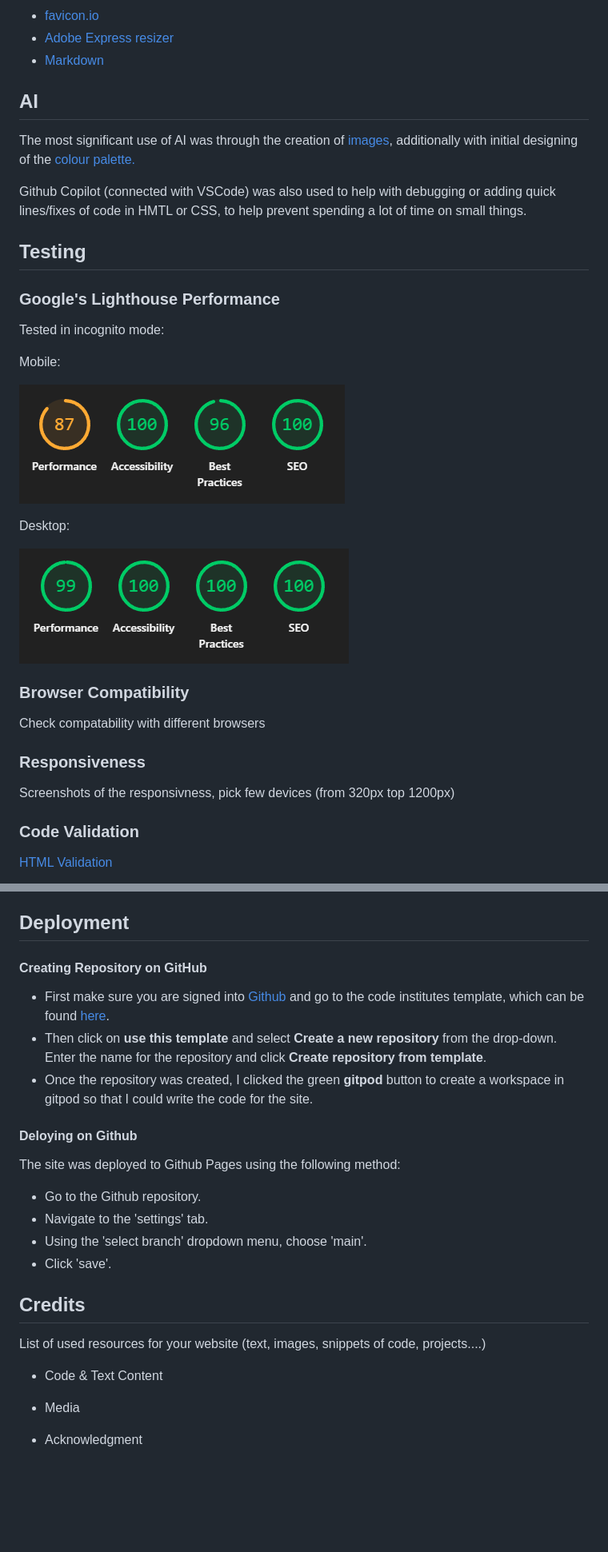
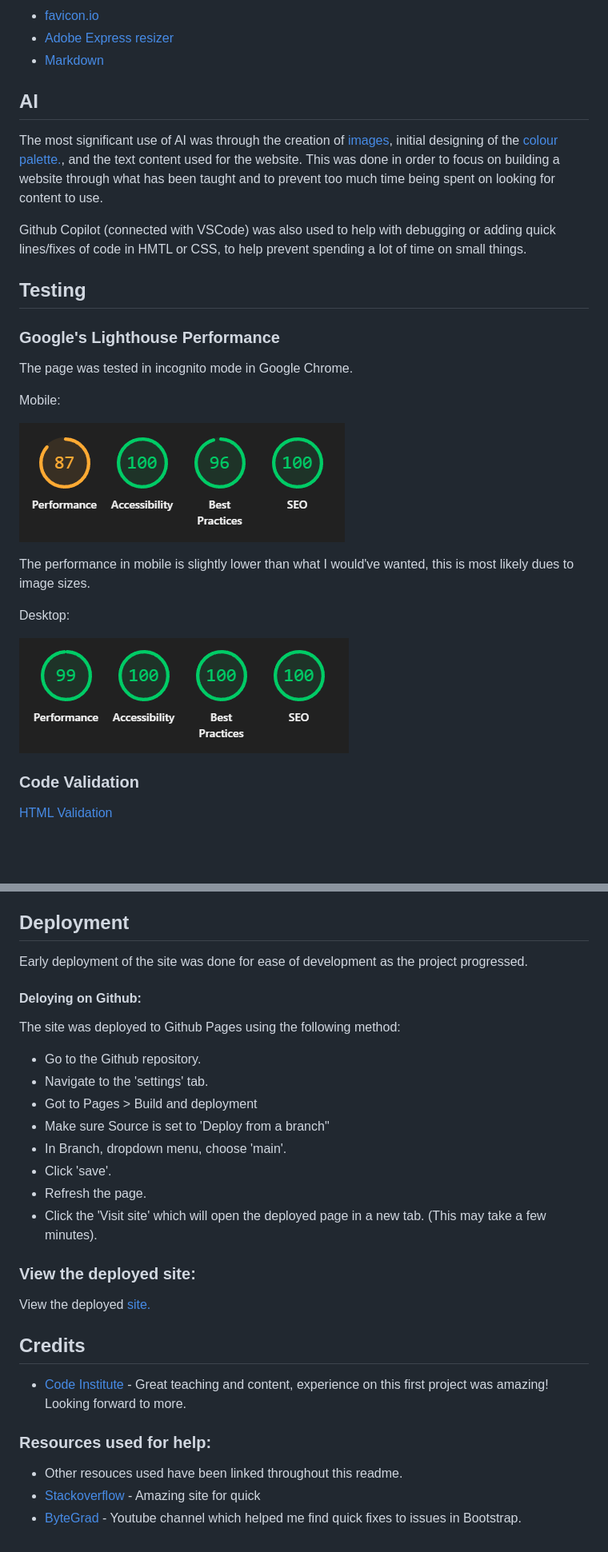
Before and after one commit to KoroYsabela/mental-health-awareness, a Markdown page: README.md, 2 parts joined by grey strips. Shown: that part at 80% size. Rendered like a GitHub page; blank space fills up the shorter version.

Commit message:
update: readme.md file with more information on project

```diff
--- a/README.md
+++ b/README.md
@@ -87,28 +82,25 @@ Other Tools / Technologies:
 - [Adobe Express resizer](https://www.adobe.com/express/feature/image/resize)
 - [Markdown](https://www.markdownguide.org/)
 
-
 ## AI
-The most significant use of AI was through the creation of [images](#images-and-icons), additionally with initial designing of the [colour palette.](#colour-scheme)
+The most significant use of AI was through the creation of [images](#images-and-icons), initial designing of the [colour palette.](#colour-scheme), and the text content used for the website. This was done in order to focus on building a website through what has been taught and to prevent too much time being spent on looking for content to use.
 
 Github Copilot (connected with VSCode) was also used to help with debugging or adding quick lines/fixes of code in HMTL or CSS, to help prevent spending a lot of time on small things.
 
 ## Testing
 ### Google's Lighthouse Performance
-Tested in incognito mode:
+The page was tested in incognito mode in Google Chrome.
 
 Mobile:
 
 ![Google chrome lighthouse performance](assets/readme-images/chrome-lighthouse-mobile.png)
 
+The performance in mobile is slightly lower than what I would've wanted, this is most likely dues to image sizes.
+
 Desktop:
 
 ![Google chrome lighthouse performance](assets/readme-images/chrome-lighthouse-desktop.png)
 
-### Browser Compatibility
-Check compatability with different browsers
-### Responsiveness
-Screenshots of the responsivness, pick few devices (from 320px top 1200px)
 ### Code Validation
 [HTML Validation](https://validator.w3.org/)
 
@@ -133,22 +128,24 @@ Throughout development:
     - Margin and padding issues in different screen sizes, fixed along the way when creating site.
 
 ## Deployment
-
-#### Creating Repository on GitHub
-- First make sure you are signed into [Github](https://github.com/) and go to the code institutes template, which can be found [here](https://github.com/Code-Institute-Org/gitpod-full-template).
-- Then click on **use this template** and select **Create a new repository** from the drop-down. Enter the name for the repository and click **Create repository from template**.
-- Once the repository was created, I clicked the green **gitpod** button to create a workspace in gitpod so that I could write the code for the site.
-#### Deloying on Github
+Early deployment of the site was done for ease of development as the project progressed.
+#### Deloying on Github:
 The site was deployed to Github Pages using the following method:
 - Go to the Github repository.
 - Navigate to the 'settings' tab.
-- Using the 'select branch' dropdown menu, choose 'main'.
+- Got to Pages > Build and deployment
+- Make sure Source is set to 'Deploy from a branch"
+- In Branch, dropdown menu, choose 'main'.
 - Click 'save'.
+- Refresh the page.
+- Click the 'Visit site' which will open the deployed page in a new tab. (This may take a few minutes).
+### View the deployed site:
+View the deployed [site.](https://koroysabela.github.io/mental-health-awareness/index.html)
 
 ## Credits
-List of used resources for your website (text, images, snippets of code, projects....)
-  - Code & Text Content
+- [Code Institute](https://codeinstitute.net/) - Great teaching and content, experience on this first project was amazing! Looking forward to more.
 
-  - Media
-
-  - Acknowledgment
+### Resources used for help:
+- Other resouces used have been linked throughout this readme.
+- [Stackoverflow](https://stackoverflow.com/) - Amazing site for quick
+- [ByteGrad](https://www.youtube.com/@ByteGrad) - Youtube channel which helped me find quick fixes to issues in Bootstrap.
```
Also changed, not shown: other parts of README.md (+4 -6 lines), assets/readme-images/wave-evaluation.png (added).
